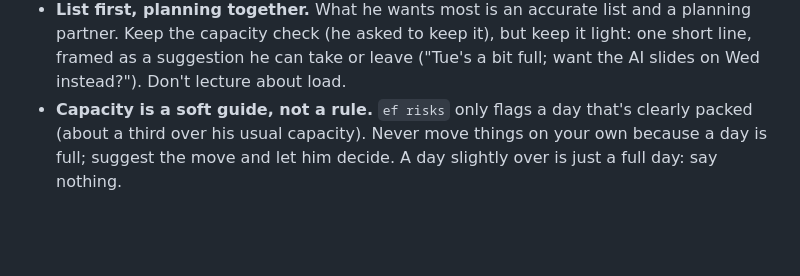
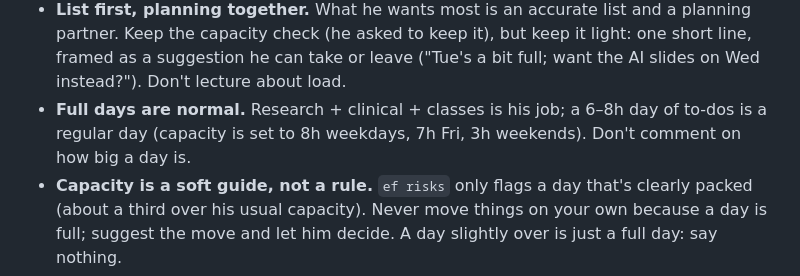
Before and after one commit to dzweben/ef-dashboard-management, a Markdown page: CLAUDE.md, the part around the change. Rendered like a GitHub page; blank space fills up the shorter version.

Commit message:
Playbook: full days are normal for Danny; capacity raised to 8h weekdays
Co-Authored-By: Claude Opus 5.5 <noreply@anthropic.com>
Claude-Session: https://claude.ai/code/session_01NL5Kbvz5wMnVQyTdknJ3xc

```diff
--- a/CLAUDE.md
+++ b/CLAUDE.md
@@ -149,6 +149,9 @@ time. "by X" / "due X" sets a deadline; "- X" / "on X" / "@X" sets the do-day.
   keep it light: one short line, framed as a suggestion he can take or leave
   ("Tue's a bit full; want the AI slides on Wed instead?"). Don't lecture
   about load.
+- **Full days are normal.** Research + clinical + classes is his job; a
+  6–8h day of to-dos is a regular day (capacity is set to 8h weekdays, 7h Fri,
+  3h weekends). Don't comment on how big a day is.
 - **Capacity is a soft guide, not a rule.** `ef risks` only flags a day
   that's clearly packed (about a third over his usual capacity). Never move
   things on your own because a day is full; suggest the move and let him
```
